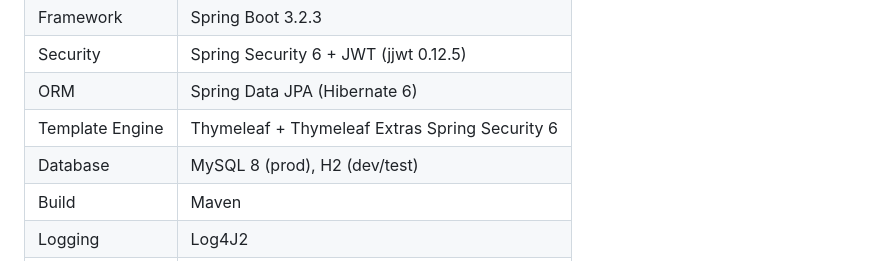
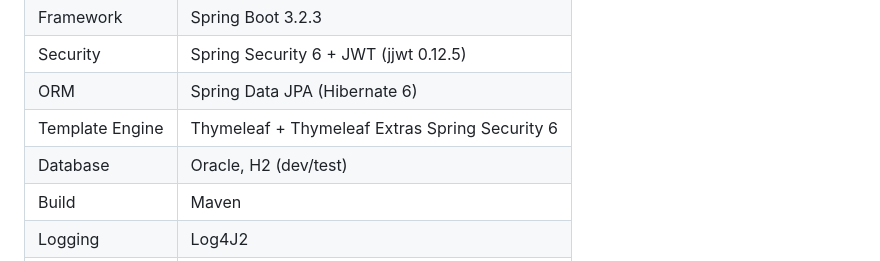
Before and after one commit to PradeepBeera/P2_RevPlay_Pradeep, a Markdown page: README.md, the part around the change. GitHub-like rendering.

Commit message:
Update database information in README

```diff
--- a/README.md
+++ b/README.md
@@ -62,7 +62,7 @@ A production-ready, monolithic music streaming web application built with **Spri
 | Security | Spring Security 6 + JWT (jjwt 0.12.5) |
 | ORM | Spring Data JPA (Hibernate 6) |
 | Template Engine | Thymeleaf + Thymeleaf Extras Spring Security 6 |
-| Database | MySQL 8 (prod), H2 (dev/test) |
+| Database | Oracle, H2 (dev/test) |
 | Build | Maven |
 | Logging | Log4J2 |
 | Mapping | ModelMapper 3.2 |
```
